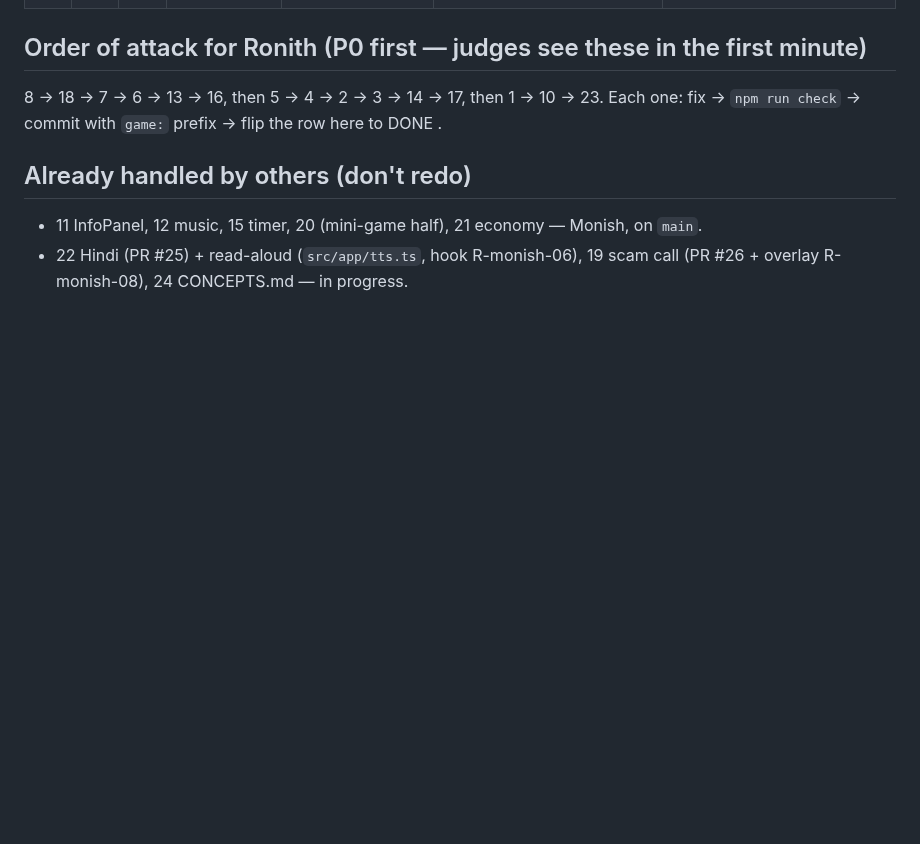
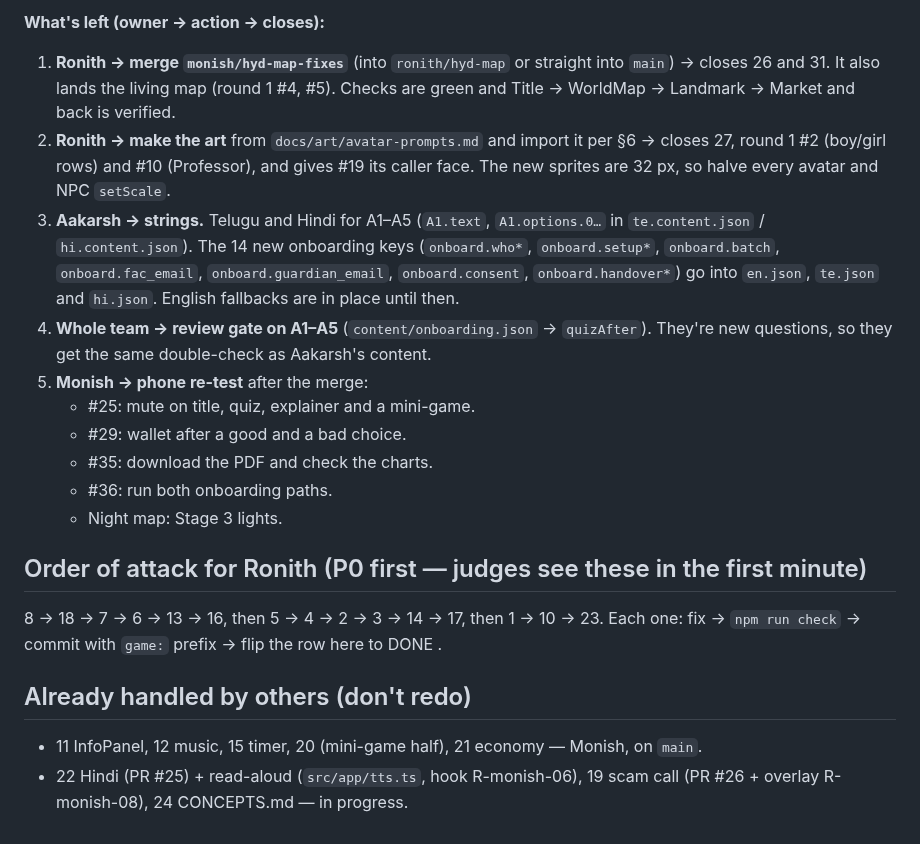
Before and after one commit to 17ronith/PaisaPath, a Markdown page: ISSUES.md, the part around one of its changes. GitHub-like rendering; blank space fills up the shorter version.

```diff
--- a/ISSUES.md
+++ b/ISSUES.md
@@ -58,3 +81,19 @@
+**What's left (owner → action → closes):**
+
+1. **Ronith → merge `monish/hyd-map-fixes`** (into `ronith/hyd-map` or straight into `main`) → closes 26 and 31.
+   It also lands the living map (round 1 #4, #5). Checks are green and Title → WorldMap → Landmark → Market and back is verified.
+2. **Ronith → make the art** from `docs/art/avatar-prompts.md` and import it per §6 → closes 27, round 1 #2 (boy/girl rows) and #10 (Professor), and gives #19 its caller face.
+   The new sprites are 32 px, so halve every avatar and NPC `setScale`.
+3. **Aakarsh → strings.** Telugu and Hindi for A1–A5 (`A1.text`, `A1.options.0…` in `te.content.json` / `hi.content.json`).
+   The 14 new onboarding keys (`onboard.who*`, `onboard.setup*`, `onboard.batch`, `onboard.fac_email`, `onboard.guardian_email`, `onboard.consent`, `onboard.handover*`) go into `en.json`, `te.json` and `hi.json`. English fallbacks are in place until then.
+4. **Whole team → review gate on A1–A5** (`content/onboarding.json` → `quizAfter`). They're new questions, so they get the same double-check as Aakarsh's content.
+5. **Monish → phone re-test** after the merge:
+   - #25: mute on title, quiz, explainer and a mini-game.
+   - #29: wallet after a good and a bad choice.
+   - #35: download the PDF and check the charts.
+   - #36: run both onboarding paths.
+   - Night map: Stage 3 lights.
+
 ## Order of attack for Ronith (P0 first — judges see these in the first minute)
 
 8 → 18 → 7 → 6 → 13 → 16, then 5 → 4 → 2 → 3 → 14 → 17, then 1 → 10 → 23.
```
Also changed, not shown: other parts of ISSUES.md (+23 -0 lines).
